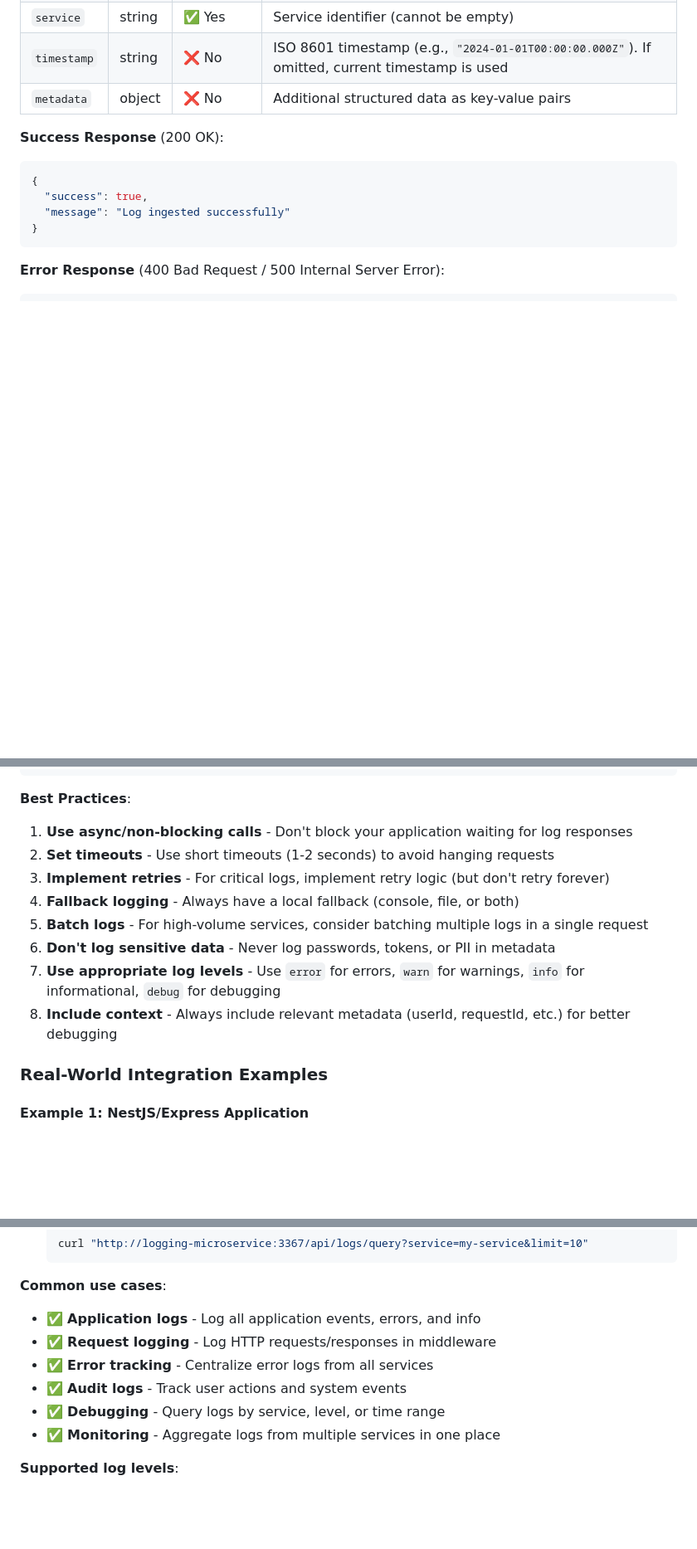
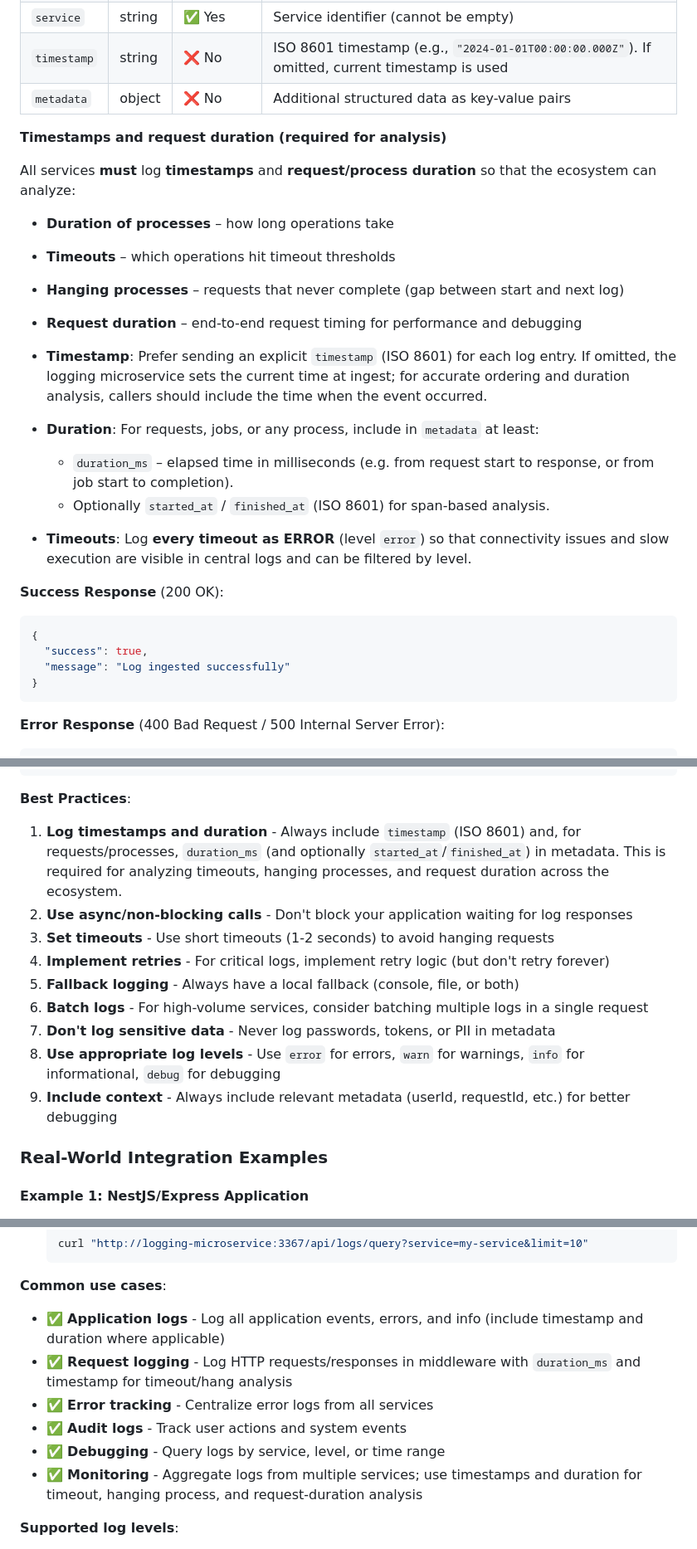
Before and after one commit to speakASAP/logging-microservice, a Markdown page: README.md, 3 parts joined by grey strips. Shown at 83% size. GitHub-like rendering; blank space fills up the shorter version.

Commit message:
docs: update README to include logging requirements for timestamps and request duration
Enhanced the README.md to specify that all services must log timestamps and request/process duration for better analysis of performance issues. Added details on logging best practices, including the necessity of including `duration_ms` and optional `started_at`/`finished_at` in metadata, to improve debugging and monitoring capabilities.

```diff
--- a/README.md
+++ b/README.md
@@ -125,6 +125,21 @@ The DTO (Data Transfer Object) defines the structure of data that services must
 | `service` | string | ✅ Yes | Service identifier (cannot be empty) |
 | `timestamp` | string | ❌ No | ISO 8601 timestamp (e.g., `"2024-01-01T00:00:00.000Z"`). If omitted, current timestamp is used |
 | `metadata` | object | ❌ No | Additional structured data as key-value pairs |
+
+**Timestamps and request duration (required for analysis)**
+
+All services **must** log **timestamps** and **request/process duration** so that the ecosystem can analyze:
+
+- **Duration of processes** – how long operations take
+- **Timeouts** – which operations hit timeout thresholds
+- **Hanging processes** – requests that never complete (gap between start and next log)
+- **Request duration** – end-to-end request timing for performance and debugging
+
+- **Timestamp**: Prefer sending an explicit `timestamp` (ISO 8601) for each log entry. If omitted, the logging microservice sets the current time at ingest; for accurate ordering and duration analysis, callers should include the time when the event occurred.
+- **Duration**: For requests, jobs, or any process, include in `metadata` at least:
+  - `duration_ms` – elapsed time in milliseconds (e.g. from request start to response, or from job start to completion).
+  - Optionally `started_at` / `finished_at` (ISO 8601) for span-based analysis.
+- **Timeouts**: Log **every timeout as ERROR** (level `error`) so that connectivity issues and slow execution are visible in central logs and can be filtered by level.
 
 **Success Response** (200 OK):
 
@@ -865,14 +881,15 @@ async function sendLog(entry: LogEntry): Promise<void> {
 
 **Best Practices**:
 
-1. **Use async/non-blocking calls** - Don't block your application waiting for log responses
-2. **Set timeouts** - Use short timeouts (1-2 seconds) to avoid hanging requests
-3. **Implement retries** - For critical logs, implement retry logic (but don't retry forever)
-4. **Fallback logging** - Always have a local fallback (console, file, or both)
-5. **Batch logs** - For high-volume services, consider batching multiple logs in a single request
-6. **Don't log sensitive data** - Never log passwords, tokens, or PII in metadata
-7. **Use appropriate log levels** - Use `error` for errors, `warn` for warnings, `info` for informational, `debug` for debugging
-8. **Include context** - Always include relevant metadata (userId, requestId, etc.) for better debugging
+1. **Log timestamps and duration** - Always include `timestamp` (ISO 8601) and, for requests/processes, `duration_ms` (and optionally `started_at`/`finished_at`) in metadata. This is required for analyzing timeouts, hanging processes, and request duration across the ecosystem.
+2. **Use async/non-blocking calls** - Don't block your application waiting for log responses
+3. **Set timeouts** - Use short timeouts (1-2 seconds) to avoid hanging requests
+4. **Implement retries** - For critical logs, implement retry logic (but don't retry forever)
+5. **Fallback logging** - Always have a local fallback (console, file, or both)
+6. **Batch logs** - For high-volume services, consider batching multiple logs in a single request
+7. **Don't log sensitive data** - Never log passwords, tokens, or PII in metadata
+8. **Use appropriate log levels** - Use `error` for errors, `warn` for warnings, `info` for informational, `debug` for debugging
+9. **Include context** - Always include relevant metadata (userId, requestId, etc.) for better debugging
 
 ### Real-World Integration Examples
 
@@ -1059,12 +1076,12 @@ LOGGING_SERVICE_DOMAIN=logging.example.com
 
 **Common use cases**:
 
-- ✅ **Application logs** - Log all application events, errors, and info
-- ✅ **Request logging** - Log HTTP requests/responses in middleware
+- ✅ **Application logs** - Log all application events, errors, and info (include timestamp and duration where applicable)
+- ✅ **Request logging** - Log HTTP requests/responses in middleware with `duration_ms` and timestamp for timeout/hang analysis
 - ✅ **Error tracking** - Centralize error logs from all services
 - ✅ **Audit logs** - Track user actions and system events
 - ✅ **Debugging** - Query logs by service, level, or time range
-- ✅ **Monitoring** - Aggregate logs from multiple services in one place
+- ✅ **Monitoring** - Aggregate logs from multiple services; use timestamps and duration for timeout, hanging process, and request-duration analysis
 
 **Supported log levels**:
 
```
Also changed, not shown: other parts of README.md (+1 -0 lines).
